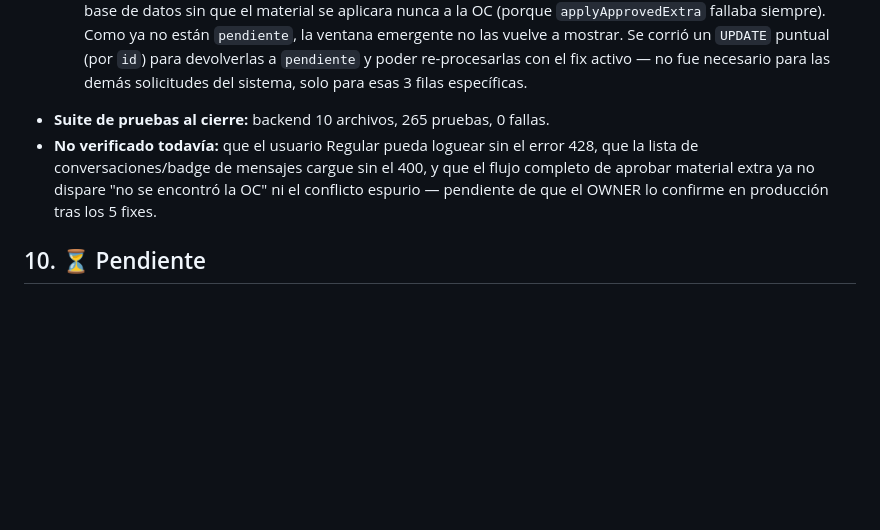
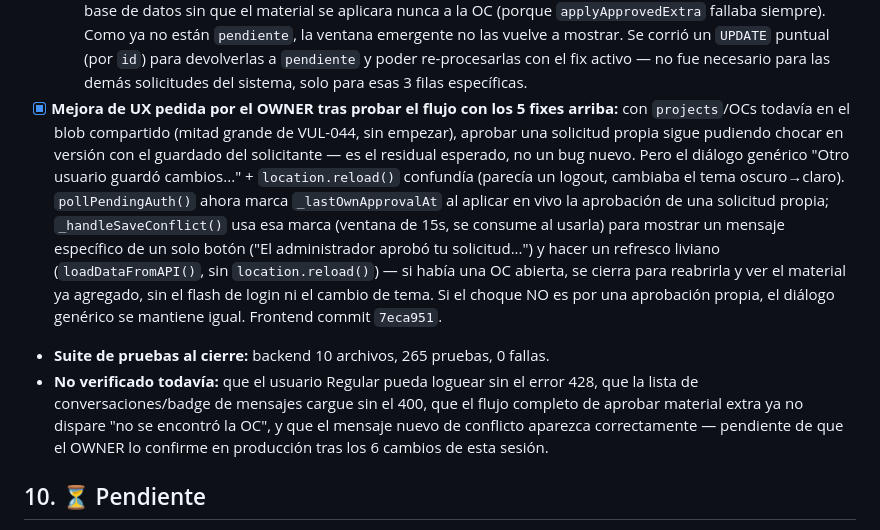
Before and after one commit to agoldav/Siscon-web, a Markdown page: PROJECT_CONTEXT.md, the part around the change. GitHub-like rendering; blank space fills up the shorter version.

Commit message:
DOC: registrar mejora de UX del mensaje de conflicto por aprobacion propia

```diff
--- a/PROJECT_CONTEXT.md
+++ b/PROJECT_CONTEXT.md
@@ -1233,11 +1233,21 @@ Fallback listo por si el flujo cross-subdominio fallara, **sin activar**:
     siempre). Como ya no están `pendiente`, la ventana emergente no las vuelve a mostrar. Se corrió un
     `UPDATE` puntual (por `id`) para devolverlas a `pendiente` y poder re-procesarlas con el fix activo — no
     fue necesario para las demás solicitudes del sistema, solo para esas 3 filas específicas.
+- [x] **Mejora de UX pedida por el OWNER tras probar el flujo con los 5 fixes arriba:** con `projects`/OCs
+  todavía en el blob compartido (mitad grande de VUL-044, sin empezar), aprobar una solicitud propia sigue
+  pudiendo chocar en versión con el guardado del solicitante — es el residual esperado, no un bug nuevo. Pero
+  el diálogo genérico "Otro usuario guardó cambios..." + `location.reload()` confundía (parecía un logout,
+  cambiaba el tema oscuro→claro). `pollPendingAuth()` ahora marca `_lastOwnApprovalAt` al aplicar en vivo la
+  aprobación de una solicitud propia; `_handleSaveConflict()` usa esa marca (ventana de 15s, se consume al
+  usarla) para mostrar un mensaje específico de un solo botón ("El administrador aprobó tu solicitud...") y
+  hacer un refresco liviano (`loadDataFromAPI()`, sin `location.reload()`) — si había una OC abierta, se
+  cierra para reabrirla y ver el material ya agregado, sin el flash de login ni el cambio de tema. Si el
+  choque NO es por una aprobación propia, el diálogo genérico se mantiene igual. Frontend commit `7eca951`.
 - **Suite de pruebas al cierre:** backend 10 archivos, 265 pruebas, 0 fallas.
 - **No verificado todavía:** que el usuario Regular pueda loguear sin el error 428, que la lista de
-  conversaciones/badge de mensajes cargue sin el 400, y que el flujo completo de aprobar material extra ya
-  no dispare "no se encontró la OC" ni el conflicto espurio — pendiente de que el OWNER lo confirme en
-  producción tras los 5 fixes.
+  conversaciones/badge de mensajes cargue sin el 400, que el flujo completo de aprobar material extra ya no
+  dispare "no se encontró la OC", y que el mensaje nuevo de conflicto aparezca correctamente — pendiente de
+  que el OWNER lo confirme en producción tras los 6 cambios de esta sesión.
 
 ## 10. ⏳ Pendiente
 
```
